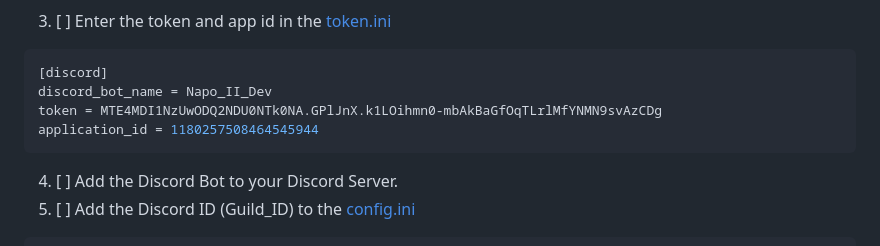
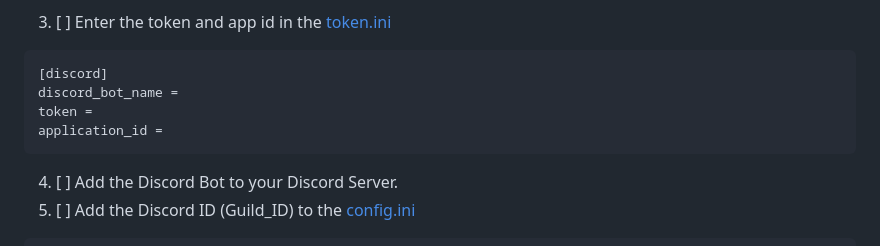
Before and after one commit to NapoII/Discord_Rust_Team_Bot, a Markdown page: README.md, the part around the change. Drawn GitHub-style.

````diff
--- a/README.md
+++ b/README.md
@@ -60,9 +60,9 @@ The 🔔-player-observation channel features a player tracking tool, allowing yo
 3. [ ] Enter the token and app id in the [token.ini](Discord_Rust_Team_bot/config/token.ini)
 ```ini
 [discord]
-discord_bot_name = Napo_II_Dev
-token = MTE4MDI1NzUwODQ2NDU0NTk0NA.GPlJnX.k1LOihmn0-mbAkBaGfOqTLrlMfYNMN9svAzCDg
-application_id = 1180257508464545944
+discord_bot_name =
+token =
+application_id =
 ```
 4. [ ] Add the Discord Bot to your Discord Server.
 5. [ ] Add the Discord ID (Guild_ID) to the [config.ini](Discord_Rust_Team_bot/config/config.ini)
````
